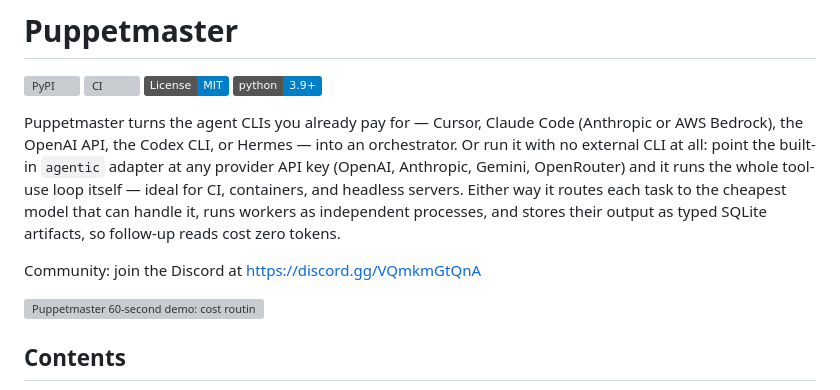
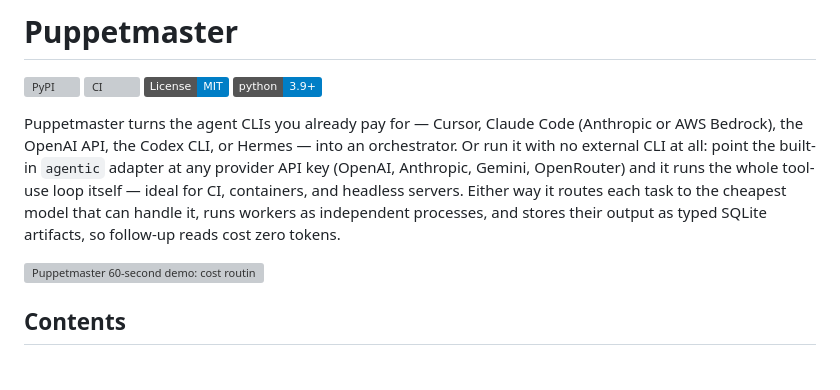
Before and after one commit to professorpalmer/Puppetmaster, a Markdown page: README.md, the part around the change. Rendered like a GitHub page; badges without logos; grey boxes are pictures that could not be loaded.

Commit message:
docs: remove Discord link from README

```diff
--- a/README.md
+++ b/README.md
@@ -6,8 +6,6 @@
 [![Python](https://img.shields.io/badge/python-3.9%2B-blue.svg)](https://github.com/professorpalmer/Puppetmaster/blob/main/pyproject.toml)
 
 Puppetmaster turns the agent CLIs you already pay for — Cursor, Claude Code (Anthropic or AWS Bedrock), the OpenAI API, the Codex CLI, or Hermes — into an orchestrator. Or run it with no external CLI at all: point the built-in `agentic` adapter at any provider API key (OpenAI, Anthropic, Gemini, OpenRouter) and it runs the whole tool-use loop itself — ideal for CI, containers, and headless servers. Either way it routes each task to the cheapest model that can handle it, runs workers as independent processes, and stores their output as typed SQLite artifacts, so follow-up reads cost zero tokens.
-
-Community: join the Discord at https://discord.gg/VQmkmGtQnA
 
 <img src="https://raw.githubusercontent.com/professorpalmer/Puppetmaster/main/docs/demo.gif" alt="Puppetmaster 60-second demo: cost routing, swarm fan-out, stitched summary, and zero-token follow-ups" width="100%" />
 
```
